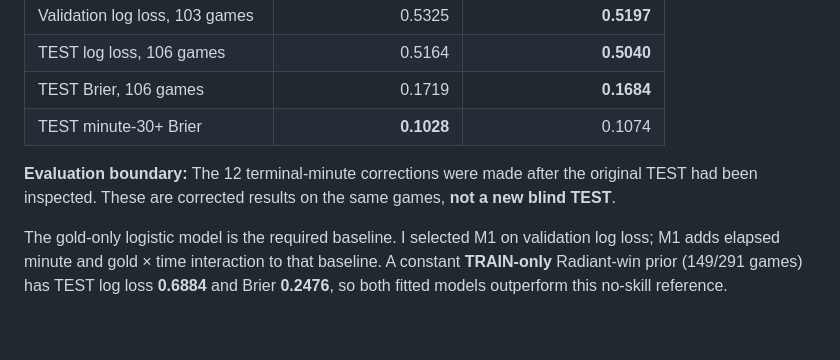
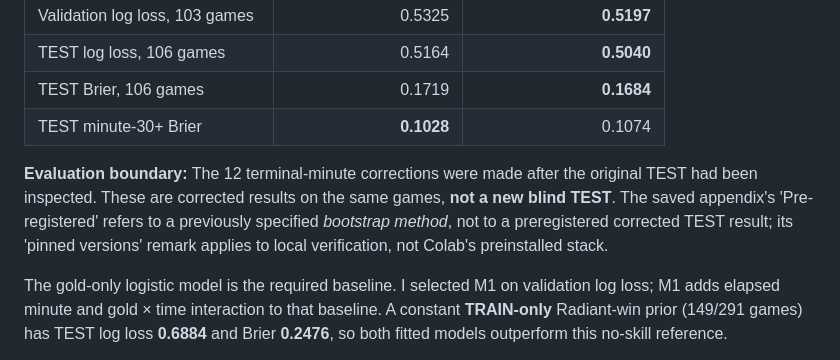
Before and after one commit to sangtrx/vexil-dota2-case-study, a Markdown page: README.md, the part around the change. Drawn GitHub-style; blank space fills up the shorter version.

```diff
--- a/README.md
+++ b/README.md
@@ -15,7 +15,7 @@ A reproducible study of **500 parsed professional OpenDota matches** (patches 59
 | TEST Brier, 106 games | 0.1719 | **0.1684** |
 | TEST minute-30+ Brier | **0.1028** | 0.1074 |
 
-**Evaluation boundary:** The 12 terminal-minute corrections were made after the original TEST had been inspected. These are corrected results on the same games, **not a new blind TEST**.
+**Evaluation boundary:** The 12 terminal-minute corrections were made after the original TEST had been inspected. These are corrected results on the same games, **not a new blind TEST**. The saved appendix's 'Pre-registered' refers to a previously specified *bootstrap method*, not to a preregistered corrected TEST result; its 'pinned versions' remark applies to local verification, not Colab's preinstalled stack.
 
 The gold-only logistic model is the required baseline. I selected M1 on validation log loss; M1 adds elapsed minute and gold × time interaction to that baseline. A constant **TRAIN-only** Radiant-win prior (149/291 games) has TEST log loss **0.6884** and Brier **0.2476**, so both fitted models outperform this no-skill reference.
 
```
Also changed, not shown: REPORT.md (+2 -2 lines), docs/TRAIN_LEADER_STATE_EMPIRICAL.md (+5 -5 lines), docs/figures/train_leader_state_empirical.png, 5 other files.
